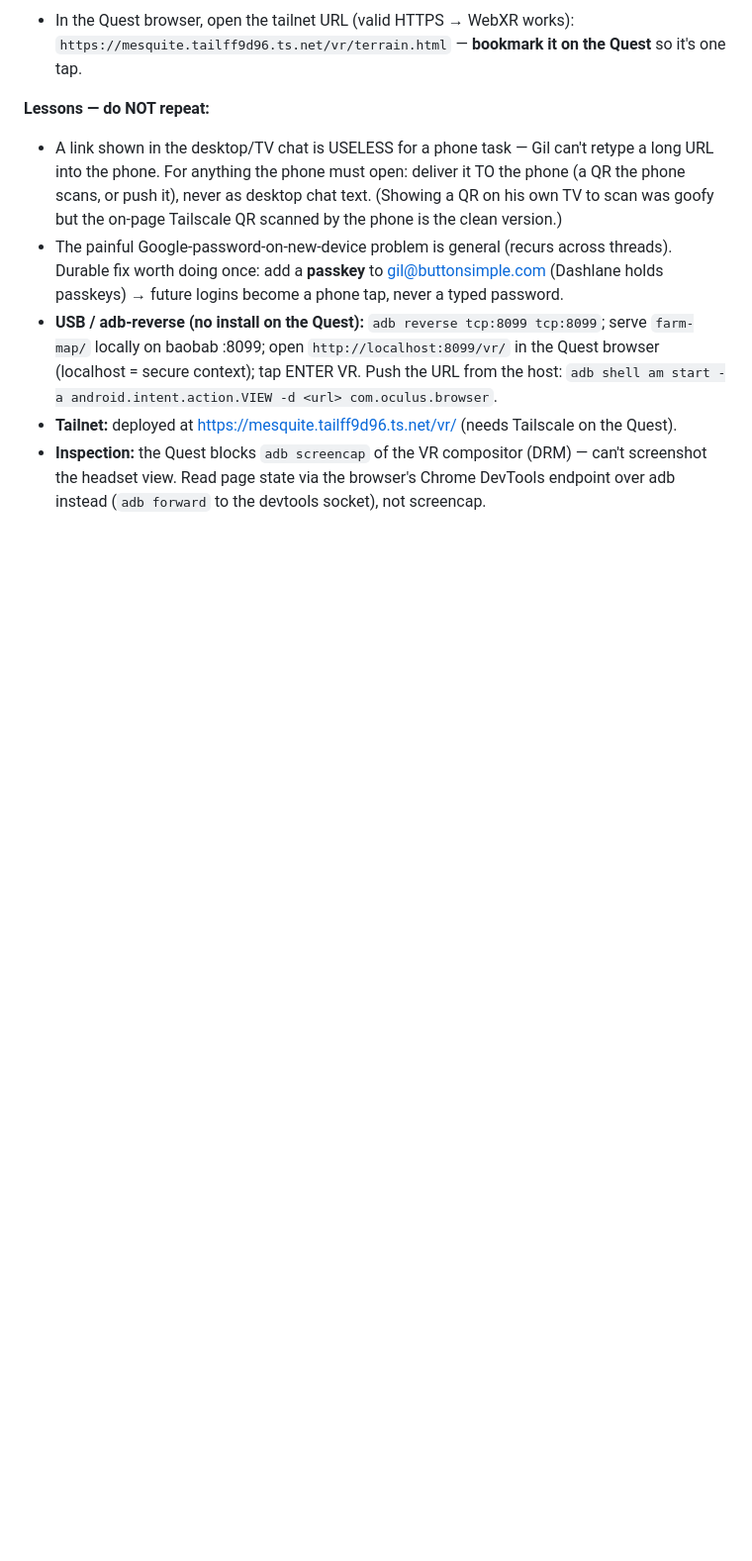
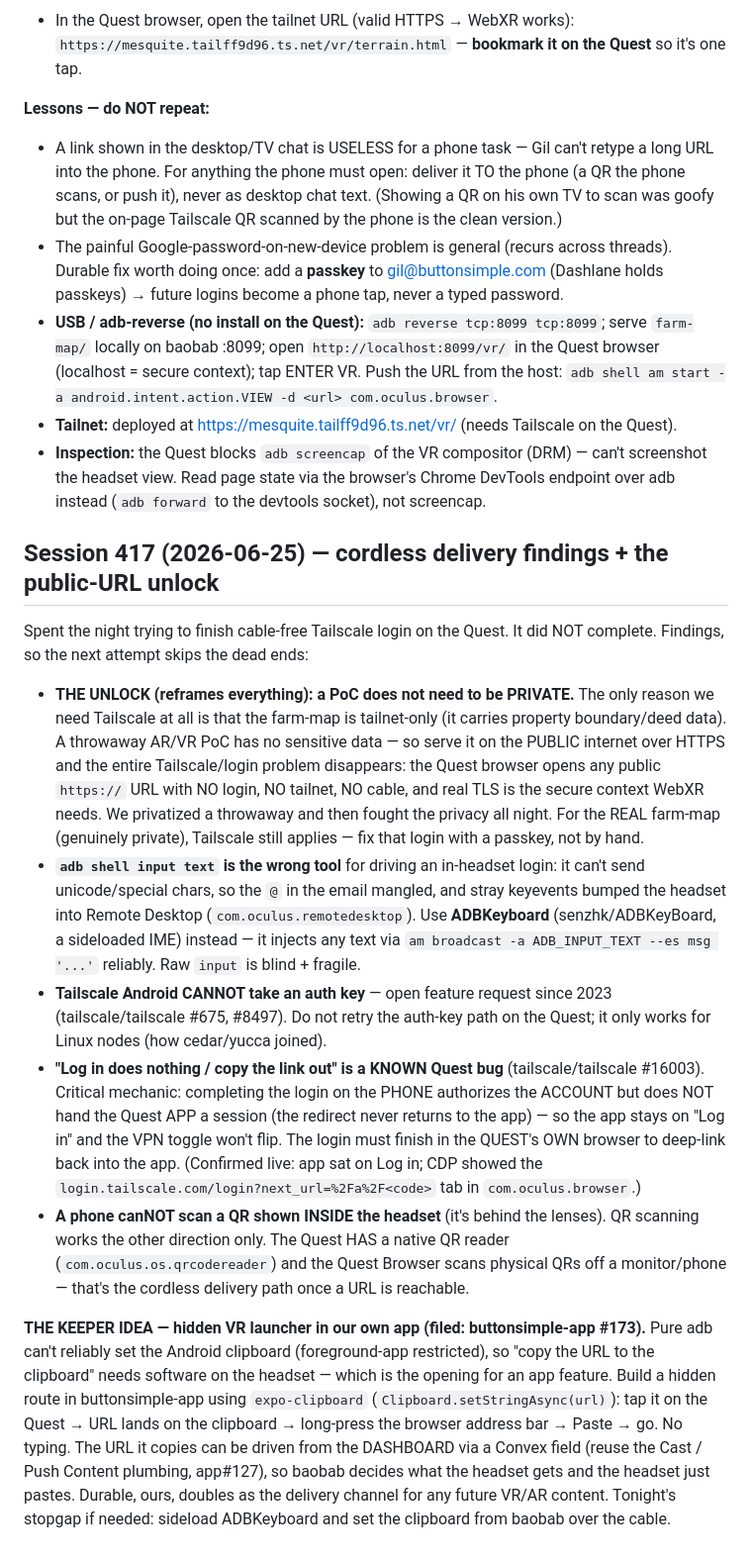
Before and after one commit to gil-buttonsimple/personal, a Markdown page: farm-map/vr/BUILDLOG.md, the part around one of its changes. Shown at 99% size. Rendered like a GitHub page; blank space fills up the shorter version.

Commit message:
farm-map/vr: capture s417 Quest delivery findings + the public-URL unlock
Short-numeric-URL method (127.0.0.1:1111 + root-redirect, finger-typed) is now the
documented go-to over QR/panel-launch. Plus session 417 findings: a PoC need not be
private -> serve public HTTPS and the whole Tailscale/login problem disappears; raw
`adb input text` mangles special chars (use ADBKeyboard); Tailscale Android can't take
auth keys (#675/#8497); phone-completed login doesn't hand the Quest app a session
(known Quest bug #16003); native Quest QR reader exists. Keeper idea filed as app#173
(hidden expo-clipboard VR launcher, dashboard-driven via Cast/Push Content app#127).

Co-Authored-By: Claude Opus 4.8 (1M context) <noreply@anthropic.com>

```diff
--- a/farm-map/vr/BUILDLOG.md
+++ b/farm-map/vr/BUILDLOG.md
@@ -94,3 +106,44 @@ the VPN consent). Until then, use the USB / adb-reverse route (`quest.sh`), whic
 - **Inspection:** the Quest blocks `adb screencap` of the VR compositor (DRM) — can't
   screenshot the headset view. Read page state via the browser's Chrome DevTools endpoint
   over adb instead (`adb forward` to the devtools socket), not screencap.
+
+## Session 417 (2026-06-25) — cordless delivery findings + the public-URL unlock
+
+Spent the night trying to finish cable-free Tailscale login on the Quest. It did NOT complete.
+Findings, so the next attempt skips the dead ends:
+
+- **THE UNLOCK (reframes everything): a PoC does not need to be PRIVATE.** The only reason we
+  need Tailscale at all is that the farm-map is tailnet-only (it carries property boundary/deed
+  data). A throwaway AR/VR PoC has no sensitive data — so serve it on the PUBLIC internet over
+  HTTPS and the entire Tailscale/login problem disappears: the Quest browser opens any public
+  `https://` URL with NO login, NO tailnet, NO cable, and real TLS is the secure context WebXR
+  needs. We privatized a throwaway and then fought the privacy all night. For the REAL farm-map
+  (genuinely private), Tailscale still applies — fix that login with a passkey, not by hand.
+- **`adb shell input text` is the wrong tool** for driving an in-headset login: it can't send
+  unicode/special chars, so the `@` in the email mangled, and stray keyevents bumped the headset
+  into Remote Desktop (`com.oculus.remotedesktop`). Use **ADBKeyboard** (senzhk/ADBKeyBoard,
+  a sideloaded IME) instead — it injects any text via `am broadcast -a ADB_INPUT_TEXT --es msg
+  '...'` reliably. Raw `input` is blind + fragile.
+- **Tailscale Android CANNOT take an auth key** — open feature request since 2023
+  (tailscale/tailscale #675, #8497). Do not retry the auth-key path on the Quest; it only works
+  for Linux nodes (how cedar/yucca joined).
+- **"Log in does nothing / copy the link out" is a KNOWN Quest bug** (tailscale/tailscale
+  #16003). Critical mechanic: completing the login on the PHONE authorizes the ACCOUNT but does
+  NOT hand the Quest APP a session (the redirect never returns to the app) — so the app stays on
+  "Log in" and the VPN toggle won't flip. The login must finish in the QUEST's OWN browser to
+  deep-link back into the app. (Confirmed live: app sat on Log in; CDP showed the
+  `login.tailscale.com/login?next_url=%2Fa%2F<code>` tab in `com.oculus.browser`.)
+- **A phone canNOT scan a QR shown INSIDE the headset** (it's behind the lenses). QR scanning
+  works the other direction only. The Quest HAS a native QR reader (`com.oculus.os.qrcodereader`)
+  and the Quest Browser scans physical QRs off a monitor/phone — that's the cordless delivery
+  path once a URL is reachable.
+
+**THE KEEPER IDEA — hidden VR launcher in our own app (filed: buttonsimple-app #173).**
+Pure adb can't reliably set the Android clipboard (foreground-app restricted), so "copy the URL
+to the clipboard" needs software on the headset — which is the opening for an app feature. Build
+a hidden route in buttonsimple-app using `expo-clipboard` (`Clipboard.setStringAsync(url)`): tap
+it on the Quest → URL lands on the clipboard → long-press the browser address bar → Paste → go.
+No typing. The URL it copies can be driven from the DASHBOARD via a Convex field (reuse the Cast
+/ Push Content plumbing, app#127), so baobab decides what the headset gets and the headset just
+pastes. Durable, ours, doubles as the delivery channel for any future VR/AR content. Tonight's
+stopgap if needed: sideload ADBKeyboard and set the clipboard from baobab over the cable.
```
Also changed, not shown: other parts of farm-map/vr/BUILDLOG.md (+16 -4 lines).
